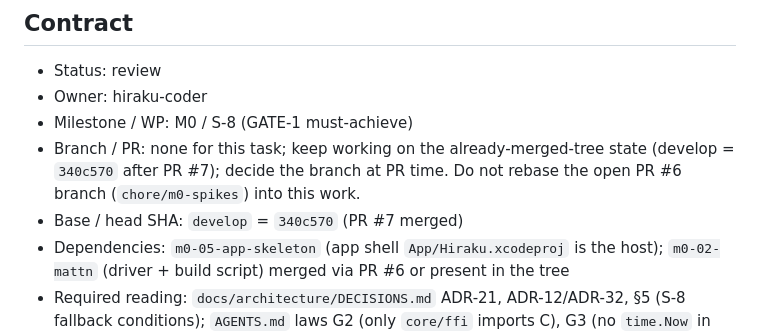
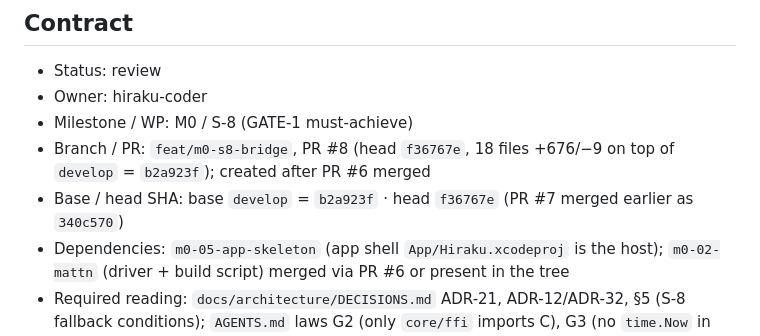
Before and after one commit to nihmtaho/hiraku-native, a Markdown page: .agents/tasks/m0-06-s8-bridge.md, the part around the change. GitHub-like rendering.

Commit message:
docs(task): record the m0-06 PR

```diff
--- a/.agents/tasks/m0-06-s8-bridge.md
+++ b/.agents/tasks/m0-06-s8-bridge.md
@@ -5,8 +5,8 @@
 - Status: review
 - Owner: hiraku-coder
 - Milestone / WP: M0 / S-8 (GATE-1 must-achieve)
-- Branch / PR: none for this task; keep working on the already-merged-tree state (develop = `340c570` after PR #7); decide the branch at PR time. Do not rebase the open PR #6 branch (`chore/m0-spikes`) into this work.
-- Base / head SHA: `develop` = `340c570` (PR #7 merged)
+- Branch / PR: `feat/m0-s8-bridge`, PR #8 (head `f36767e`, 18 files +676/−9 on top of `develop` = `b2a923f`); created after PR #6 merged
+- Base / head SHA: base `develop` = `b2a923f` · head `f36767e` (PR #7 merged earlier as `340c570`)
 - Dependencies: `m0-05-app-skeleton` (app shell `App/Hiraku.xcodeproj` is the host); `m0-02-mattn` (driver + build script) merged via PR #6 or present in the tree
 - Required reading: `docs/architecture/DECISIONS.md` ADR-21, ADR-12/ADR-32, §5 (S-8 fallback conditions); `AGENTS.md` laws G2 (only `core/ffi` imports C), G3 (no `time.Now` in domain/service, no globals), B2 (Swift only `HirakuBridge` calls `hk_*`), timing laws; `docs/product/spec.md` §3.3 S-8, NFR-002/003
 - Blocking Q / gate: S-8 is a GATE-1 must-achieve. The proposed threshold "Go runtime start < 300 ms on the reference device" still needs PO confirmation; Q-11 keeps the device half unverified. This spike measures on macOS host and iOS simulator and explicitly marks the device numbers "chưa xác minh".
```
